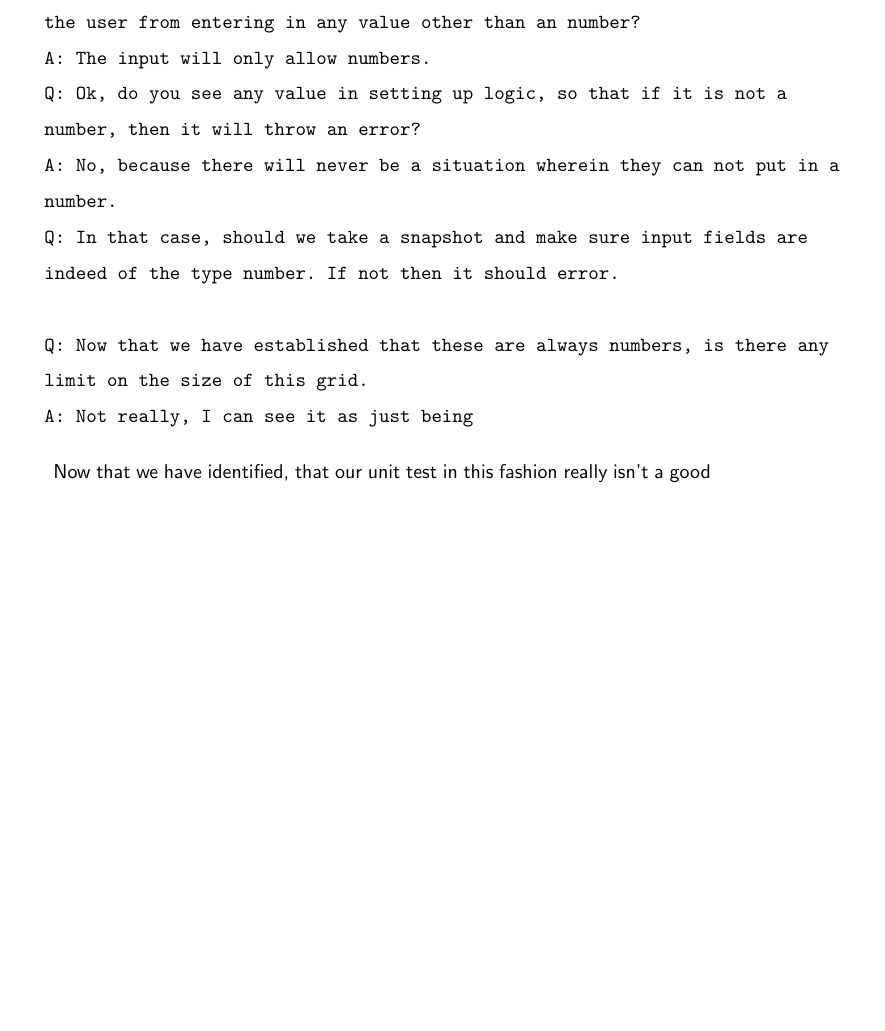
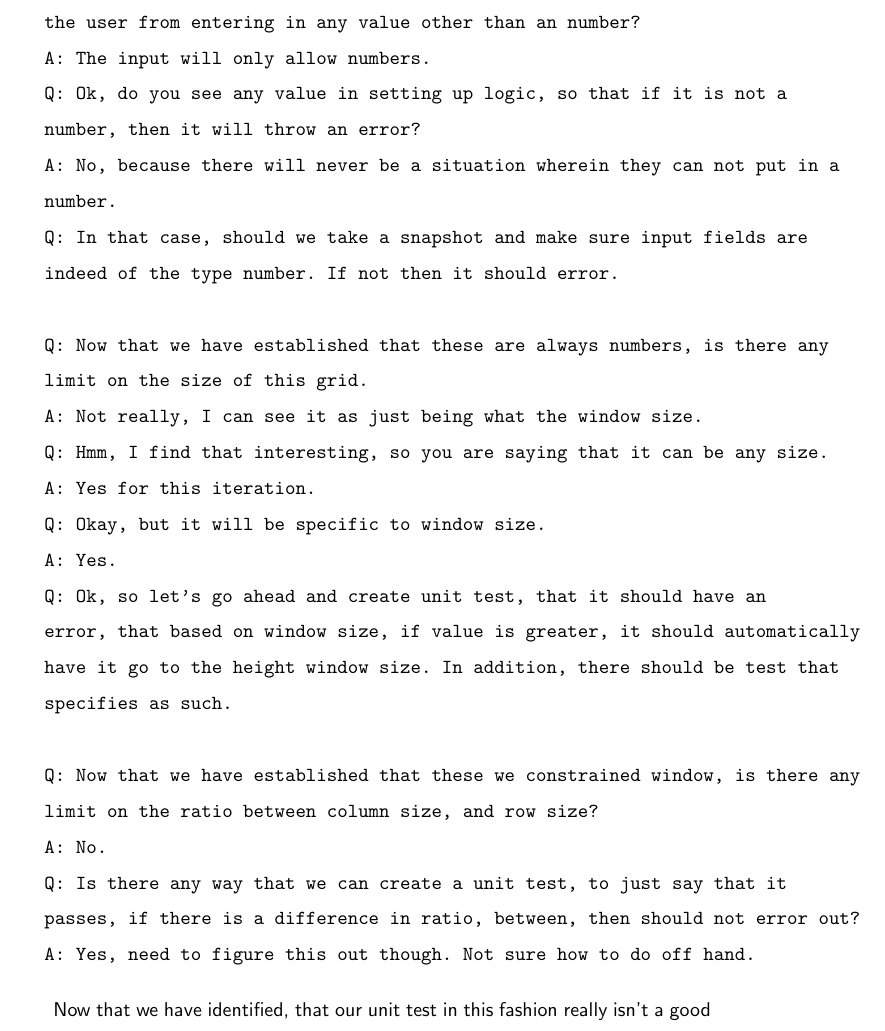
Before and after one commit to razroo/angular-content, a LaTeX document (main.tex, which reads unit-testing/unit-testing.tex): part of page 71 of 71 before the commit and part of page 71 of 72 after it, cut so that both start at the same text, the shorter picture padded with empty space. Compiled offline with pdfLaTeX.

Commit message:
Add first principle principle for window size, and pixel ratio.

```diff
--- a/unit-testing/unit-testing.tex
+++ b/unit-testing/unit-testing.tex
@@ -92,7 +92,22 @@ Let's bring this principle over. In this interactive question answer session.
 
   Q: Now that we have established that these are always numbers, is there any
   limit on the size of this grid.
-  A: Not really, I can see it as just being
+  A: Not really, I can see it as just being what the window size.
+  Q: Hmm, I find that interesting, so you are saying that it can be any size.
+  A: Yes for this iteration.
+  Q: Okay, but it will be specific to window size.
+  A: Yes.
+  Q: Ok, so let's go ahead and create unit test, that it should have an
+  error, that based on window size, if value is greater, it should automatically
+  have it go to the height window size. In addition, there should be test that
+  specifies as such.
+
+  Q: Now that we have established that these we constrained window, is there any
+  limit on the ratio between column size, and row size?
+  A: No.
+  Q: Is there any way that we can create a unit test, to just say that it
+  passes, if there is a difference in ratio, between, then should not error out?
+  A: Yes, need to figure this out though. Not sure how to do off hand.
 \end{verbatim}
 
 
```
